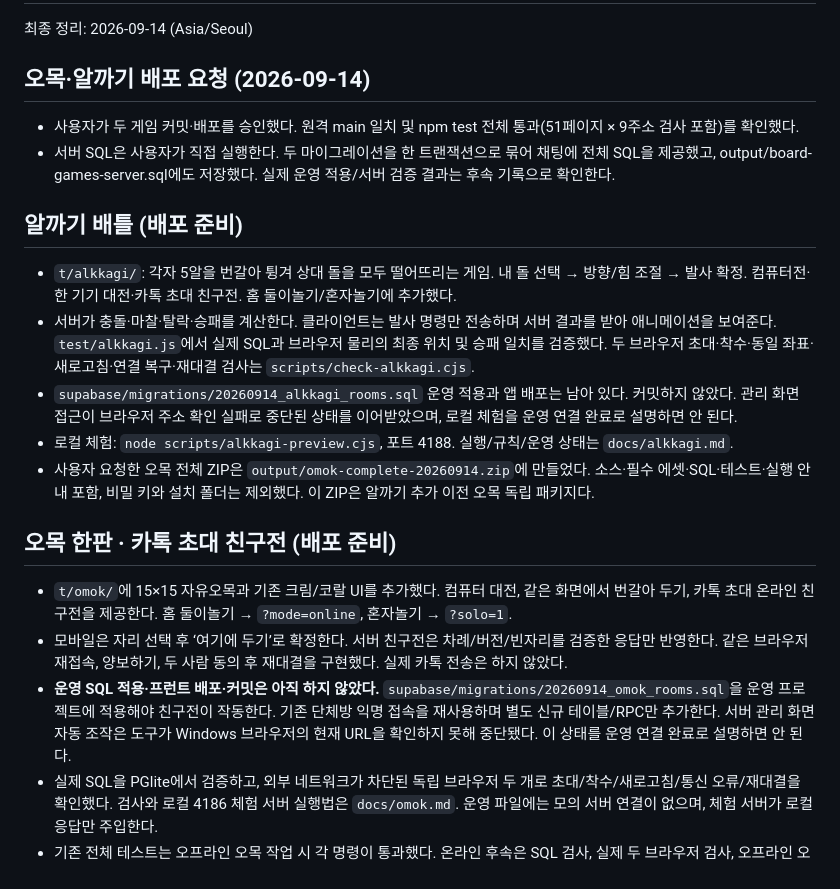
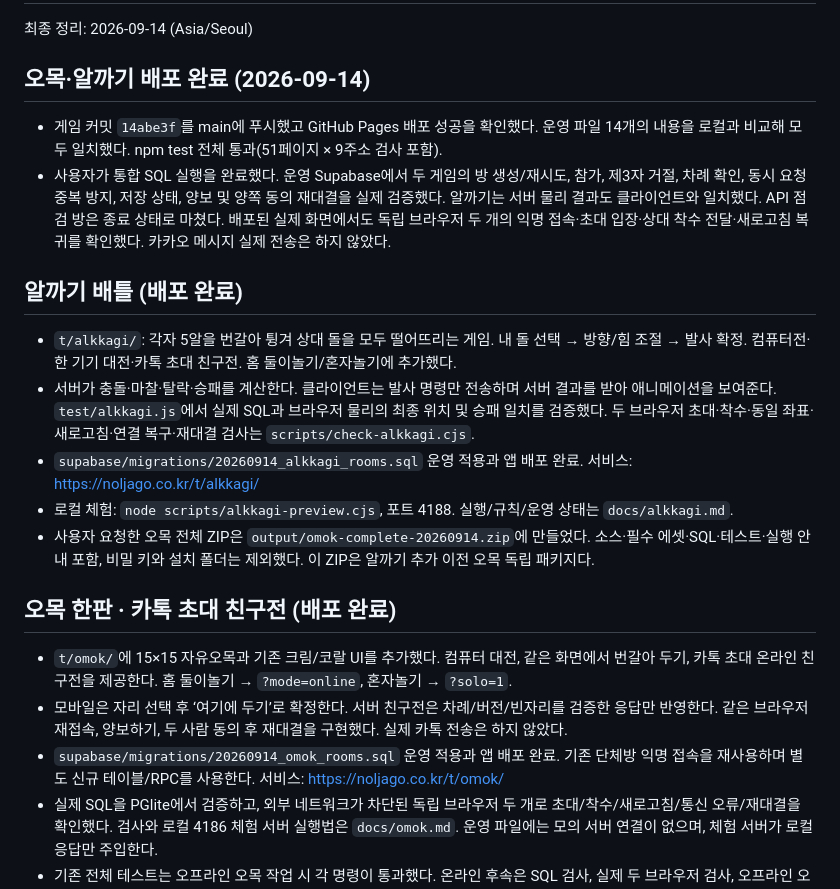
Before and after one commit to bingari69-jpg/couple-test, a Markdown page: HANDOFF.md, the part around the change. Drawn GitHub-style.

Commit message:
Document verified board game deployment and live server checks

```diff
--- a/HANDOFF.md
+++ b/HANDOFF.md
@@ -2,24 +2,24 @@
 
 최종 정리: 2026-09-14 (Asia/Seoul)
 
-## 오목·알까기 배포 요청 (2026-09-14)
+## 오목·알까기 배포 완료 (2026-09-14)
 
-- 사용자가 두 게임 커밋·배포를 승인했다. 원격 main 일치 및 npm test 전체 통과(51페이지 × 9주소 검사 포함)를 확인했다.
-- 서버 SQL은 사용자가 직접 실행한다. 두 마이그레이션을 한 트랜잭션으로 묶어 채팅에 전체 SQL을 제공했고, output/board-games-server.sql에도 저장했다. 실제 운영 적용/서버 검증 결과는 후속 기록으로 확인한다.
+- 게임 커밋 `14abe3f`를 main에 푸시했고 GitHub Pages 배포 성공을 확인했다. 운영 파일 14개의 내용을 로컬과 비교해 모두 일치했다. npm test 전체 통과(51페이지 × 9주소 검사 포함).
+- 사용자가 통합 SQL 실행을 완료했다. 운영 Supabase에서 두 게임의 방 생성/재시도, 참가, 제3자 거절, 차례 확인, 동시 요청 중복 방지, 저장 상태, 양보 및 양쪽 동의 재대결을 실제 검증했다. 알까기는 서버 물리 결과도 클라이언트와 일치했다. API 점검 방은 종료 상태로 마쳤다. 배포된 실제 화면에서도 독립 브라우저 두 개의 익명 접속·초대 입장·상대 착수 전달·새로고침 복귀를 확인했다. 카카오 메시지 실제 전송은 하지 않았다.
 
-## 알까기 배틀 (배포 준비)
+## 알까기 배틀 (배포 완료)
 
 - `t/alkkagi/`: 각자 5알을 번갈아 튕겨 상대 돌을 모두 떨어뜨리는 게임. 내 돌 선택 → 방향/힘 조절 → 발사 확정. 컴퓨터전·한 기기 대전·카톡 초대 친구전. 홈 둘이놀기/혼자놀기에 추가했다.
 - 서버가 충돌·마찰·탈락·승패를 계산한다. 클라이언트는 발사 명령만 전송하며 서버 결과를 받아 애니메이션을 보여준다. `test/alkkagi.js`에서 실제 SQL과 브라우저 물리의 최종 위치 및 승패 일치를 검증했다. 두 브라우저 초대·착수·동일 좌표·새로고침·연결 복구·재대결 검사는 `scripts/check-alkkagi.cjs`.
-- `supabase/migrations/20260914_alkkagi_rooms.sql` 운영 적용과 앱 배포는 남아 있다. 커밋하지 않았다. 관리 화면 접근이 브라우저 주소 확인 실패로 중단된 상태를 이어받았으며, 로컬 체험을 운영 연결 완료로 설명하면 안 된다.
+- `supabase/migrations/20260914_alkkagi_rooms.sql` 운영 적용과 앱 배포 완료. 서비스: https://noljago.co.kr/t/alkkagi/
 - 로컬 체험: `node scripts/alkkagi-preview.cjs`, 포트 4188. 실행/규칙/운영 상태는 `docs/alkkagi.md`.
 - 사용자 요청한 오목 전체 ZIP은 `output/omok-complete-20260914.zip`에 만들었다. 소스·필수 에셋·SQL·테스트·실행 안내 포함, 비밀 키와 설치 폴더는 제외했다. 이 ZIP은 알까기 추가 이전 오목 독립 패키지다.
 
-## 오목 한판 · 카톡 초대 친구전 (배포 준비)
+## 오목 한판 · 카톡 초대 친구전 (배포 완료)
 
 - `t/omok/`에 15×15 자유오목과 기존 크림/코랄 UI를 추가했다. 컴퓨터 대전, 같은 화면에서 번갈아 두기, 카톡 초대 온라인 친구전을 제공한다. 홈 둘이놀기 → `?mode=online`, 혼자놀기 → `?solo=1`.
 - 모바일은 자리 선택 후 ‘여기에 두기’로 확정한다. 서버 친구전은 차례/버전/빈자리를 검증한 응답만 반영한다. 같은 브라우저 재접속, 양보하기, 두 사람 동의 후 재대결을 구현했다. 실제 카톡 전송은 하지 않았다.
-- **운영 SQL 적용·프런트 배포·커밋은 아직 하지 않았다.** `supabase/migrations/20260914_omok_rooms.sql`을 운영 프로젝트에 적용해야 친구전이 작동한다. 기존 단체방 익명 접속을 재사용하며 별도 신규 테이블/RPC만 추가한다. 서버 관리 화면 자동 조작은 도구가 Windows 브라우저의 현재 URL을 확인하지 못해 중단됐다. 이 상태를 운영 연결 완료로 설명하면 안 된다.
+- `supabase/migrations/20260914_omok_rooms.sql` 운영 적용과 앱 배포 완료. 기존 단체방 익명 접속을 재사용하며 별도 신규 테이블/RPC를 사용한다. 서비스: https://noljago.co.kr/t/omok/
 - 실제 SQL을 PGlite에서 검증하고, 외부 네트워크가 차단된 독립 브라우저 두 개로 초대/착수/새로고침/통신 오류/재대결을 확인했다. 검사와 로컬 4186 체험 서버 실행법은 `docs/omok.md`. 운영 파일에는 모의 서버 연결이 없으며, 체험 서버가 로컬 응답만 주입한다.
 - 기존 전체 테스트는 오프라인 오목 작업 시 각 명령이 통과했다. 온라인 후속은 SQL 검사, 실제 두 브라우저 검사, 오프라인 오목, 홈/편지, 안내, 공통 에셋 버전 검사를 추가로 통과했다. 빈 판에 마지막 돌 테두리가 잘못 나타나는 문제도 고쳐 회귀 검사에 넣었다.
 
```
Also changed, not shown: docs/alkkagi.md (+1 -1 lines), docs/omok.md (+4 -4 lines).
